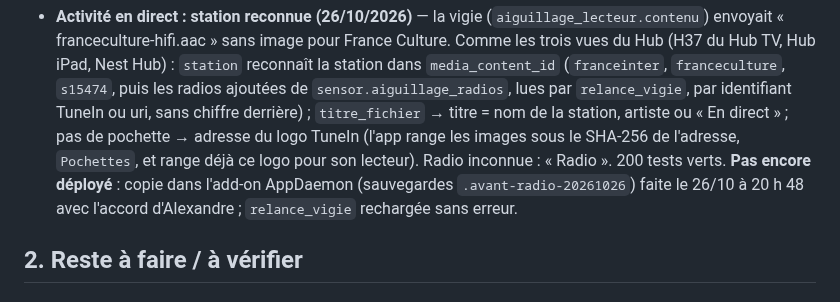
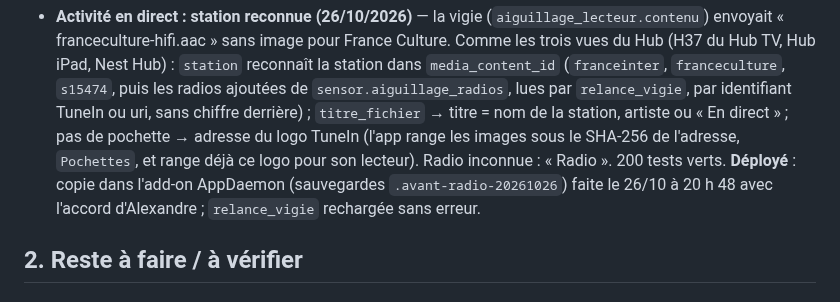
Before and after one commit to thecoachfr/relance, a Markdown page: SUIVI.md, the part around the change. GitHub-like rendering.

Commit message:
Suivi : vigie déployée (libellé)
Co-Authored-By: Claude Opus 5.5 <noreply@anthropic.com>

```diff
--- a/SUIVI.md
+++ b/SUIVI.md
@@ -87,7 +87,7 @@ Code fait et fusionné dans `main` (désactivé tant qu'on ne bascule pas dans l
   radios ajoutées de `sensor.aiguillage_radios`, lues par `relance_vigie`, par identifiant TuneIn ou uri, sans chiffre
   derrière) ; `titre_fichier` → titre = nom de la station, artiste ou « En direct » ; pas de pochette → adresse du logo
   TuneIn (l'app range les images sous le SHA-256 de l'adresse, `Pochettes`, et range déjà ce logo pour son lecteur).
-  Radio inconnue : « Radio ». 200 tests verts. **Pas encore déployé** : copie dans l'add-on AppDaemon (sauvegardes
+  Radio inconnue : « Radio ». 200 tests verts. **Déployé** : copie dans l'add-on AppDaemon (sauvegardes
   `.avant-radio-20261026`) faite le 26/10 à 20 h 48 avec l'accord d'Alexandre ; `relance_vigie` rechargée sans erreur.
 
 ## 2. Reste à faire / à vérifier
```
